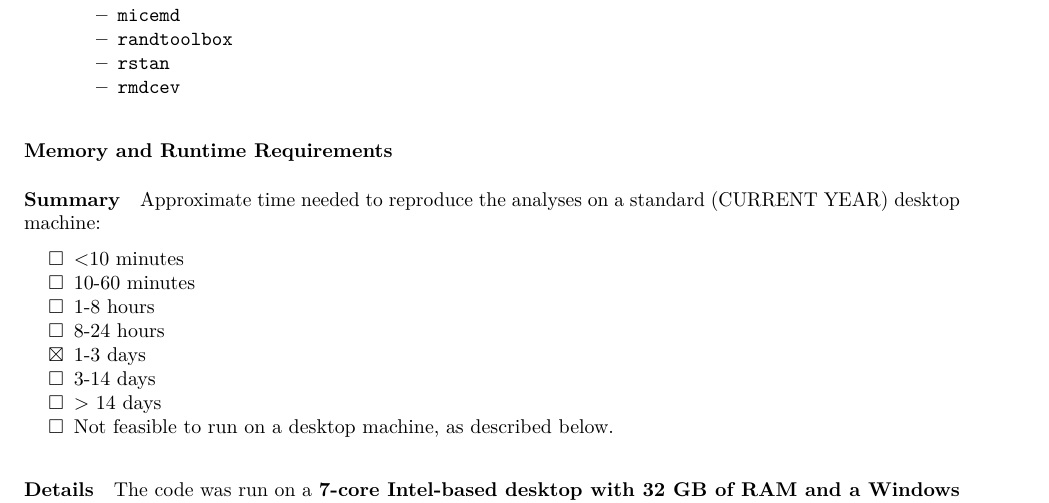
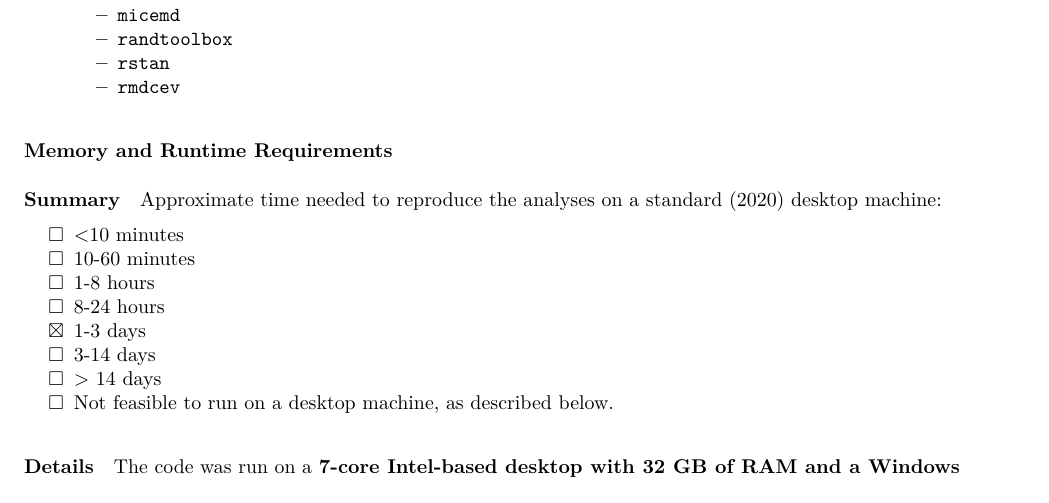
Before and after one commit to plloydsmith/RecBenefitsCanadaCJE, an R Markdown document (ReadMe.Rmd): part of page 2 of 3, cut so that both start at the same text. The pictures show the output file ReadMe.pdf that the author committed with the source.

Commit message:
fix year in readme

```diff
--- a/ReadMe.Rmd
+++ b/ReadMe.Rmd
@@ -59,7 +59,7 @@ Computational requirements
 
 #### Summary
 
-Approximate time needed to reproduce the analyses on a standard (CURRENT YEAR) desktop machine:
+Approximate time needed to reproduce the analyses on a standard (2020) desktop machine:
 
 - [ ] <10 minutes
 - [ ] 10-60 minutes
```
Also changed, not shown: ReadMe.pdf.
